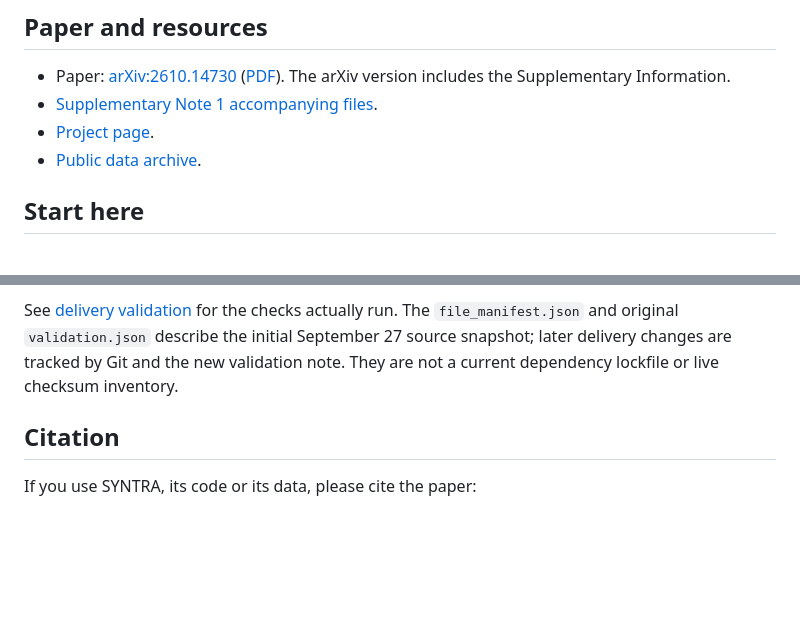
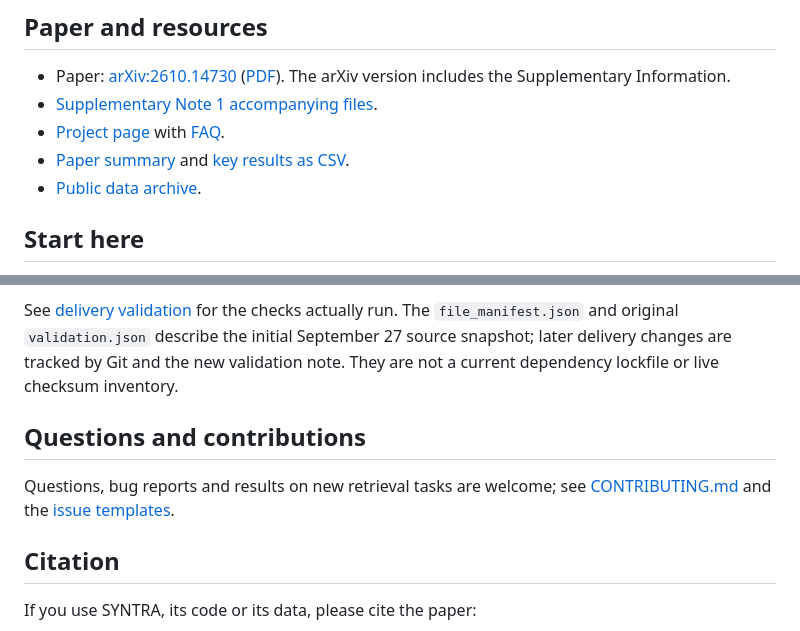
Before and after one commit to zucanlv/SYNTRA, a Markdown page: README.md, 2 parts joined by grey strips. Drawn GitHub-style; blank space fills up the shorter version.

Commit message:
README: link FAQ, paper summary, key results and contributing guide
Co-Authored-By: Claude Opus 5.5 <noreply@anthropic.com>

```diff
--- a/README.md
+++ b/README.md
@@ -18,7 +18,8 @@ then reuse those instructions for production and export training records.
 
 - Paper: [arXiv:2610.14730](https://arxiv.org/abs/2610.14730) ([PDF](https://arxiv.org/pdf/2610.14730)). The arXiv version includes the Supplementary Information.
 - [Supplementary Note 1 accompanying files](docs/supplementary/).
-- [Project page](https://zucanlv.github.io/SYNTRA/).
+- [Project page](https://zucanlv.github.io/SYNTRA/) with [FAQ](https://zucanlv.github.io/SYNTRA/#faq).
+- [Paper summary](docs/PAPER_SUMMARY.md) and [key results as CSV](paper/key_results.csv).
 - [Public data archive](https://huggingface.co/datasets/ZucanLyu/SYNTRA).
 
 ## Start here
@@ -75,6 +76,10 @@ September 27 source snapshot; later delivery changes are tracked by Git and the
 new validation note. They are not a current dependency lockfile or live checksum
 inventory.
 
+## Questions and contributions
+
+Questions, bug reports and results on new retrieval tasks are welcome; see [CONTRIBUTING.md](CONTRIBUTING.md) and the [issue templates](https://github.com/zucanlv/SYNTRA/issues/new/choose).
+
 ## Citation
 
 If you use SYNTRA, its code or its data, please cite the paper:
```
